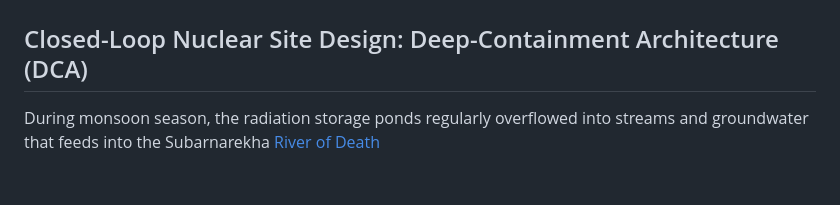
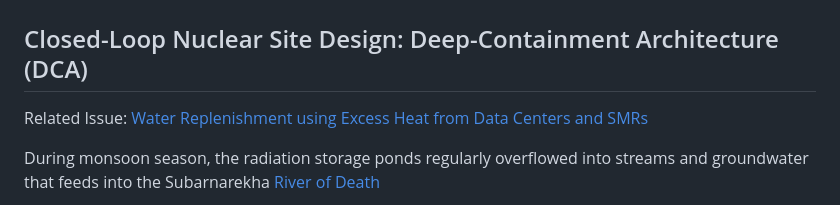
Before and after one commit to ModelEarth/grid, a Markdown page: nuclear/README.md, the part around the change. Rendered like a GitHub page; blank space fills up the shorter version.

Commit message:
Link to issue

```diff
--- a/nuclear/README.md
+++ b/nuclear/README.md
@@ -2,6 +2,8 @@
 # Underground Small Modular Reactors (SMRs)
 
 ## Closed-Loop Nuclear Site Design: <span style='color:#999'>Deep-Containment Architecture (DCA)</span>
+
+Related Issue: [Water Replenishment using Excess Heat from Data Centers and SMRs](https://github.com/ModelEarth/projects/issues/69)
 
 <span class="floatright">During monsoon season, the radiation storage ponds regularly overflowed into streams and groundwater that feeds into the Subarnarekha [River of Death](https://publicintegrity.org/national-security/indias-nuclear-industry-pours-its-wastes-into-a-river-of-death-and-disease/)<br>
 
```
